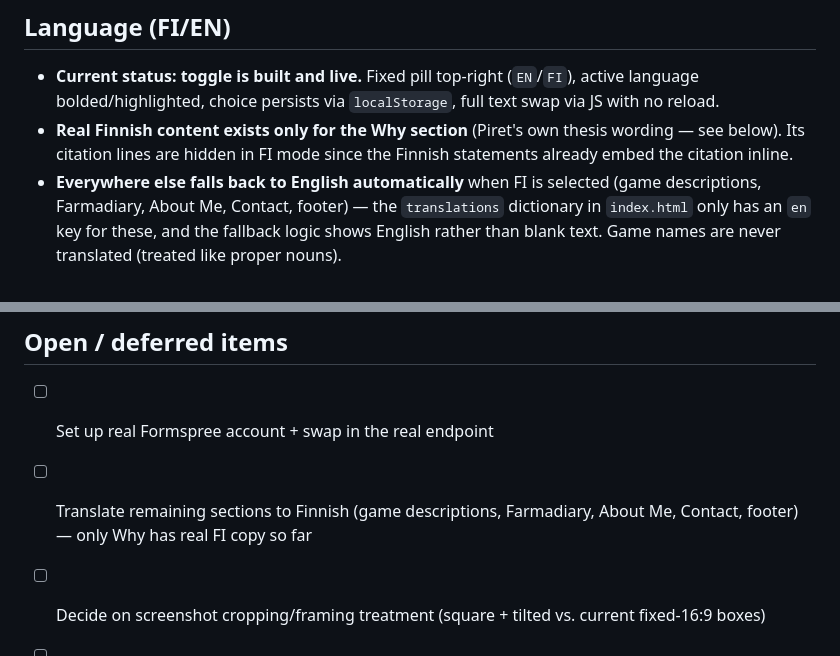
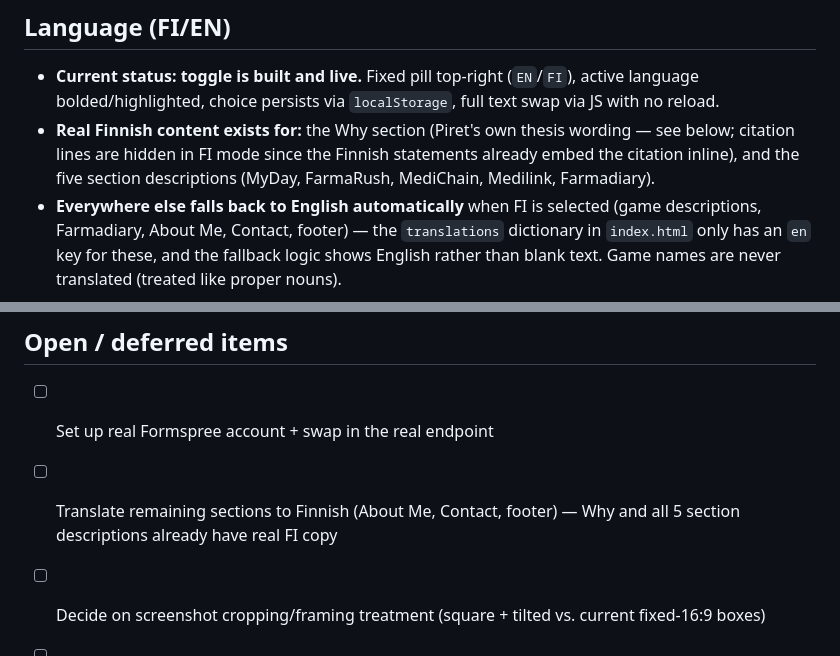
Before and after one commit to paalpiret/farmagames-showcase, a Markdown page: DESIGN.md, 2 parts joined by grey strips. Rendered like a GitHub page.

Commit message:
Update DESIGN.md: section descriptions now have Finnish translations

```diff
--- a/DESIGN.md
+++ b/DESIGN.md
@@ -58,7 +58,7 @@ No colored pill/chip badges anywhere on the page (including Farmadiary's, which
 
 ## Language (FI/EN)
 - **Current status: toggle is built and live.** Fixed pill top-right (`EN`/`FI`), active language bolded/highlighted, choice persists via `localStorage`, full text swap via JS with no reload.
-- **Real Finnish content exists only for the Why section** (Piret's own thesis wording — see below). Its citation lines are hidden in FI mode since the Finnish statements already embed the citation inline.
+- **Real Finnish content exists for:** the Why section (Piret's own thesis wording — see below; citation lines are hidden in FI mode since the Finnish statements already embed the citation inline), and the five section descriptions (MyDay, FarmaRush, MediChain, Medilink, Farmadiary).
 - **Everywhere else falls back to English automatically** when FI is selected (game descriptions, Farmadiary, About Me, Contact, footer) — the `translations` dictionary in `index.html` only has an `en` key for these, and the fallback logic shows English rather than blank text. Game names are never translated (treated like proper nouns).
 
 ## Content — final/ready to use, all live on the page
@@ -118,7 +118,7 @@ Each of the four games (MyDay, FarmaRush, MediChain, Medilink) has a small, unob
 
 ## Open / deferred items
 - [ ] Set up real Formspree account + swap in the real endpoint
-- [ ] Translate remaining sections to Finnish (game descriptions, Farmadiary, About Me, Contact, footer) — only Why has real FI copy so far
+- [ ] Translate remaining sections to Finnish (About Me, Contact, footer) — Why and all 5 section descriptions already have real FI copy
 - [ ] Decide on screenshot cropping/framing treatment (square + tilted vs. current fixed-16:9 boxes)
 - [ ] Custom domain (optional, future) — just needs a `CNAME` file + DNS records + Pages settings once purchased; no rebuild required
 - [ ] Get a matching promo illustration for Farmadiary (still using its original screenshot)
```
